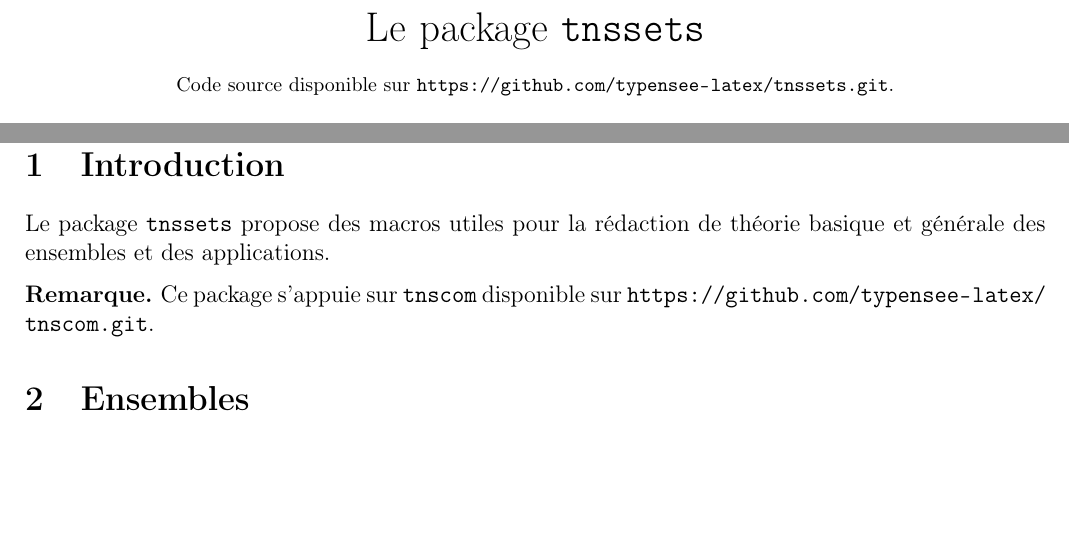
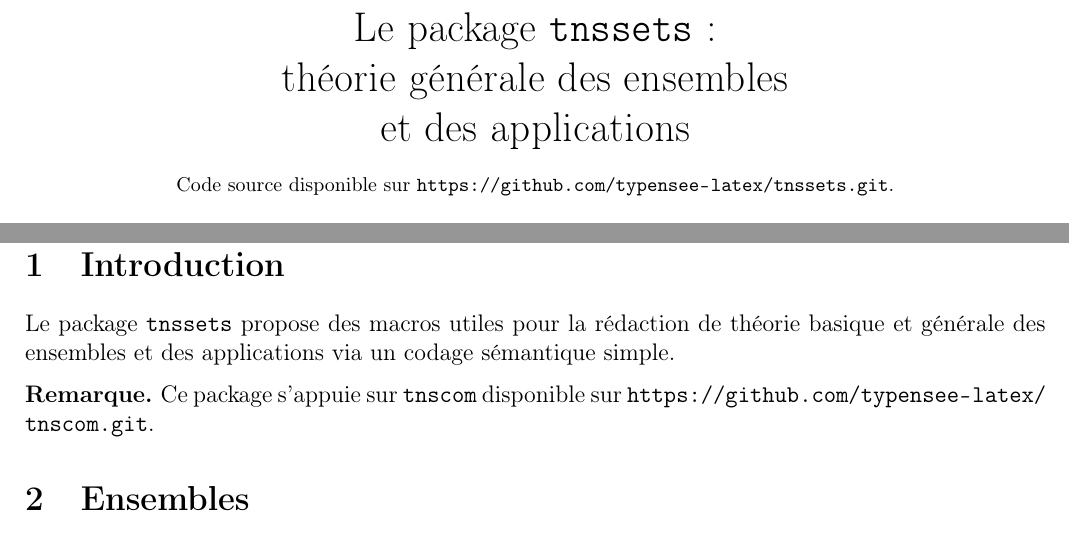
Before and after one commit to typensee-latex-OLD-IT-WILL-BE-REMOVED/tnssets, a LaTeX document (tnssets/tnssets-doc[fr].tex): two parts of pages 1 and 3 of 14, joined at a grey line, cut so that both start at the same text, the shorter picture padded with empty space. The pictures show the PDF file tnssets/tnssets-doc[fr].pdf that the author committed with the source.

Commit message:
Starting use of dev branch

```diff
--- a/tnssets/tnssets-doc[fr].tex
+++ b/tnssets/tnssets-doc[fr].tex
@@ -168,7 +168,9 @@
 \renewcommand{\labelitemii}{---}
 
 \title{  %
-	Le package \texttt{tnssets}\\%
+	Le package \texttt{tnssets}:\\%
+	théorie générale des ensembles\\%
+	et des applications\\%
 	{\footnotesize Code source disponible sur \url{https://github.com/typensee-latex/tnssets.git}.}\\%
 {\footnotesize Version \texttt{0.0.0-beta} développée et testée sur \macosxname{}.}%
 }
@@ -192,7 +194,7 @@
 
 \section{Introduction}
 
-Le package \verb+tnssets+ propose des macros utiles pour la rédaction de théorie basique et générale des ensembles et des applications.
+Le package \verb+tnssets+ propose des macros utiles pour la rédaction de théorie basique et générale des ensembles et des applications via un codage sémantique simple.
 
 \begin{remark}
 	Ce package s'appuie sur \verb+tnscom+ disponible sur \url{https://github.com/typensee-latex/tnscom.git}.
```
Also changed, not shown: change-log/2020/07.txt (+1 -1 lines), factory/00-intro/01-intro[fr].tex (+1 -1 lines), factory/01-sets/01-general-sets.sty (+2 -2 lines), factory/config/doc[fr].tex (+3 -1 lines), tnssets/tnssets.sty (+2 -2 lines), tnssets/tnssets-doc[fr].pdf.
